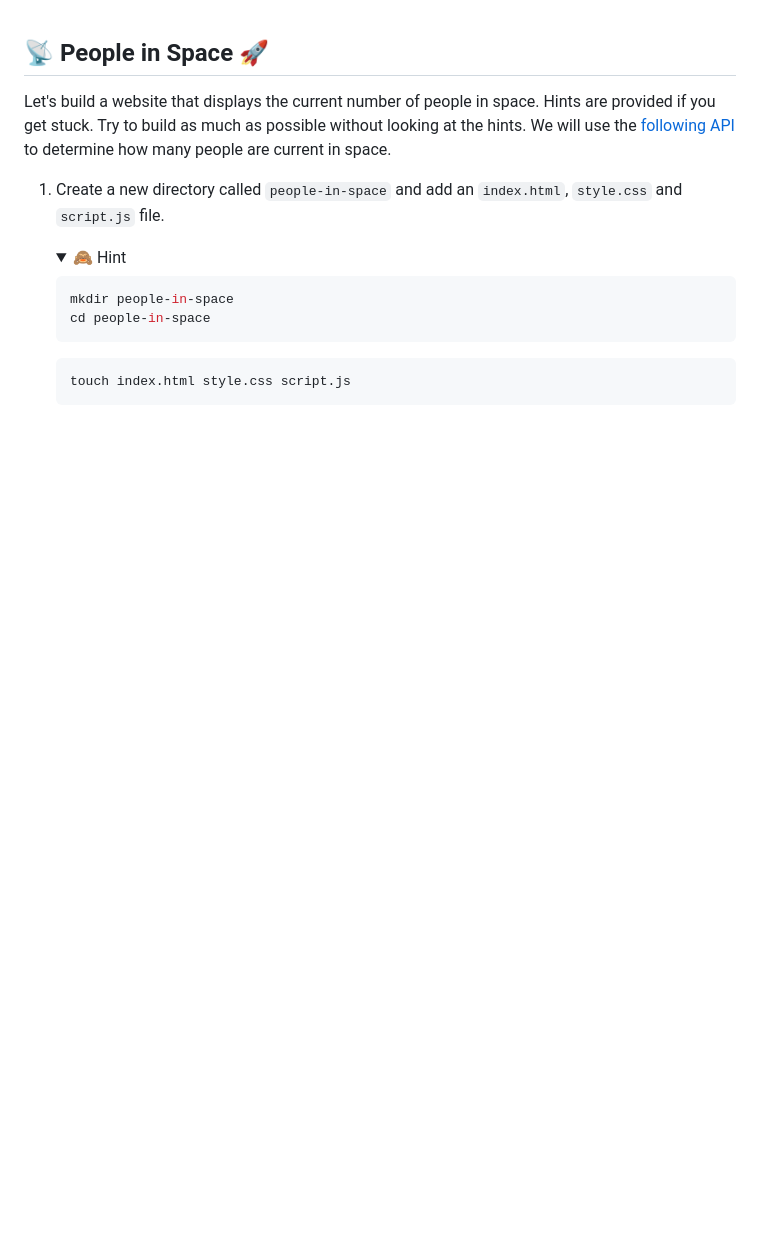
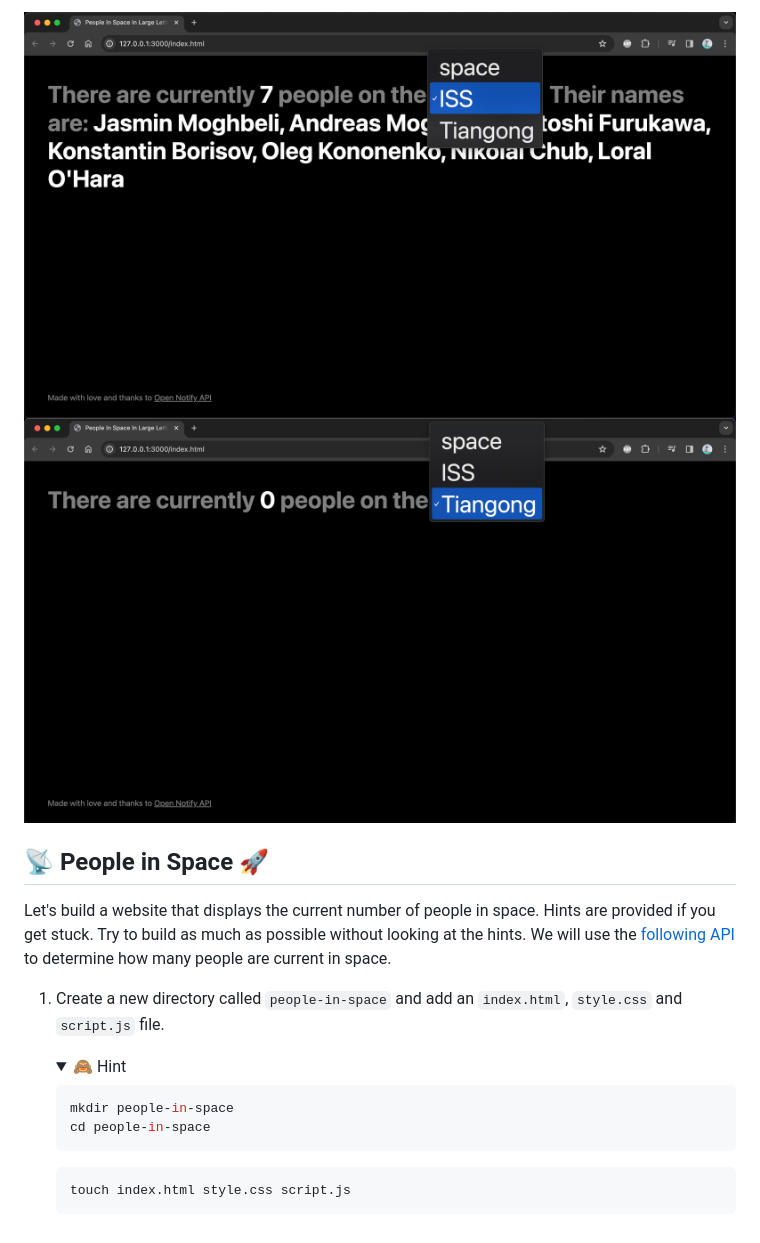
Before and after one commit to janphilipp-winkler/people-in-space, a Markdown page: README.md, the part around the change printed below. Rendered like a GitHub page; pictures changed too: screenshot.jpg (added), screenshot2.jpg (added); folded sections open; blank space fills up the shorter version.

Commit message:
updated readme with screenshots

```diff
--- a/README.md
+++ b/README.md
@@ -1,3 +1,6 @@
+<img src="screenshot.jpg" />
+<img src="screenshot2.jpg" />
+
 ## 📡 People in Space 🚀
 
 Let's build a website that displays the current number of people in space. Hints are provided if you get stuck. Try to build as much as possible without looking at the hints. We will use the [following API](http://open-notify.org/Open-Notify-API/People-In-Space/) to determine how many people are current in space.
```
Also changed, not shown: other parts of README.md (+1 -1 lines).
